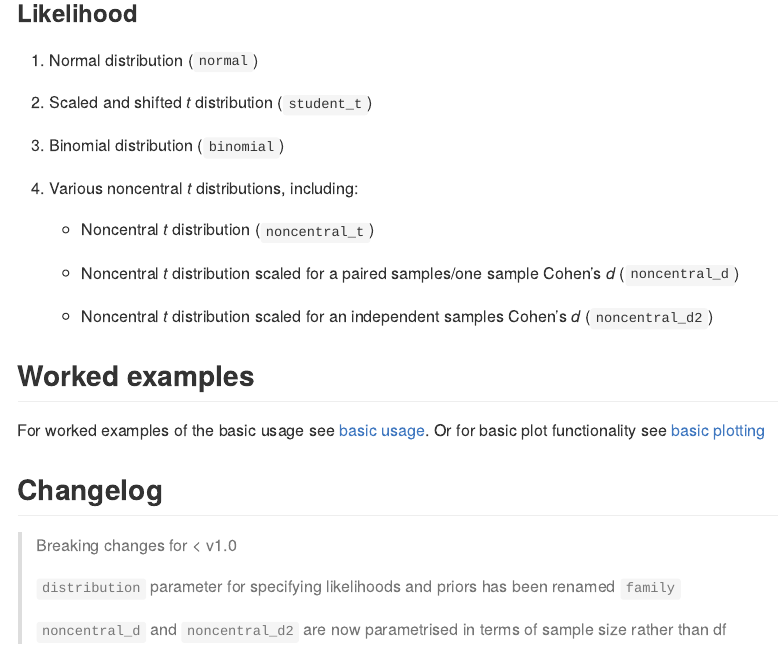
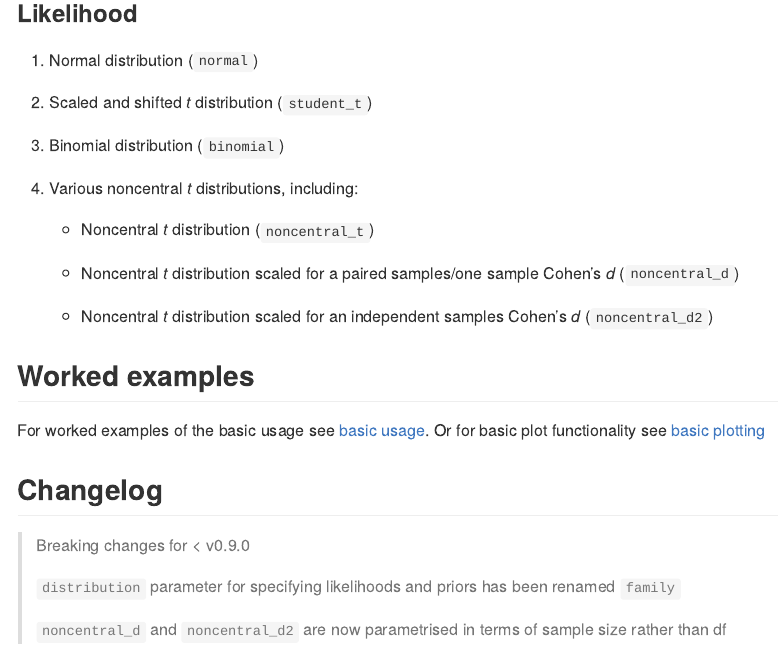
Before and after one commit to bayesplay/bayesplay, an R Markdown document (README.Rmd): the page in a window 1100 px wide, from 940 px down. The pictures show the output file README.md that the author committed with the source, drawn offline in the style of GitHub; badge pictures from the web are left out.

Commit message:
readme
fixed typo in readme. changed v1.0.0 to v0.9.0

```diff
--- a/README.Rmd
+++ b/README.Rmd
@@ -79,7 +79,7 @@ For worked examples of the basic usage see [basic usage](https://bayesplay.githu
 
 ## Changelog
 
-> Breaking changes for < v1.0
+> Breaking changes for < v0.9.0
 >
 > `distribution` parameter for specifying likelihoods and priors has been renamed `family`
 >
```
Also changed, not shown: README.md.
